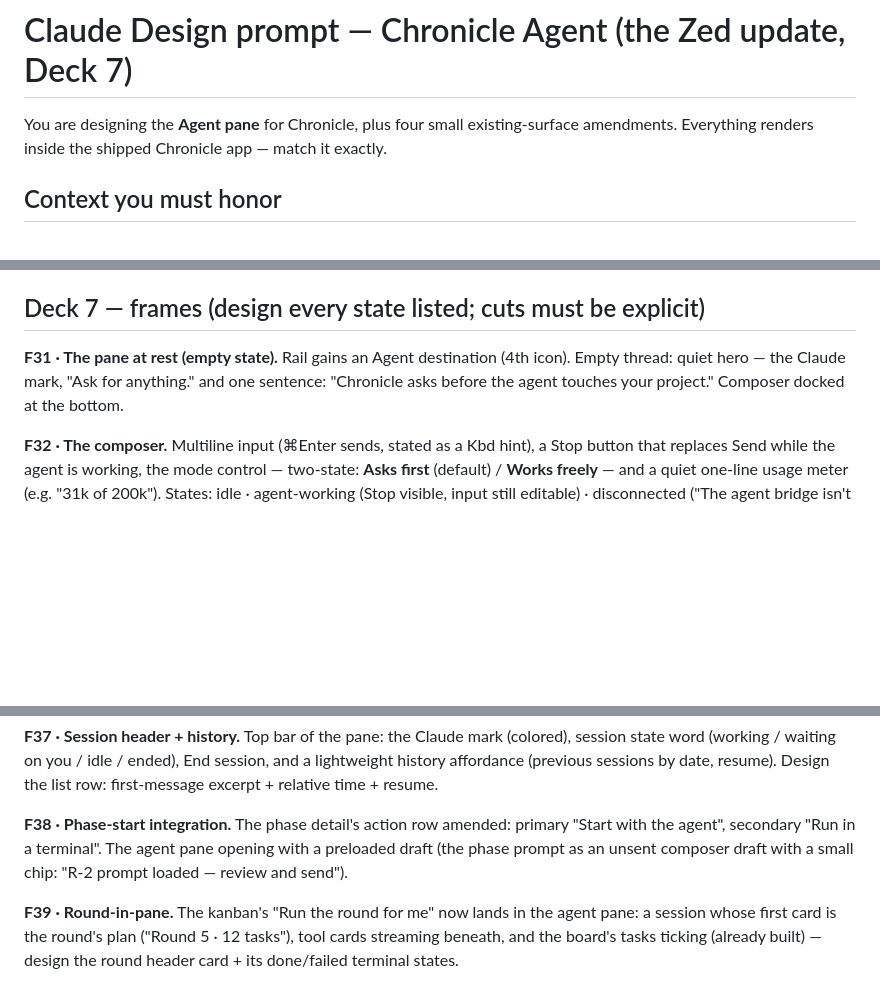
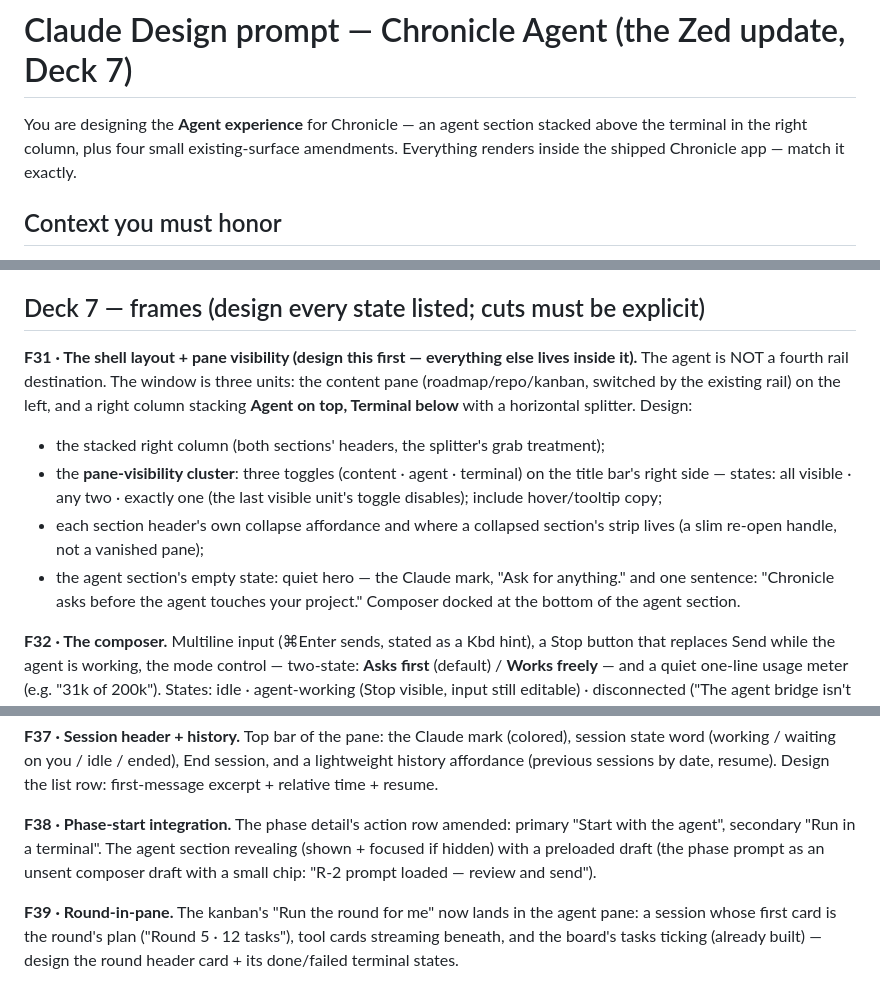
Before and after one commit to guhatron-code/chronicle, a Markdown page: c-zed/DESIGN_PROMPT.md, 3 parts joined by grey strips. Rendered like a GitHub page; blank space fills up the shorter version.

```diff
--- a/c-zed/DESIGN_PROMPT.md
+++ b/c-zed/DESIGN_PROMPT.md
@@ -1,6 +1,6 @@
 # Claude Design prompt — Chronicle Agent (the Zed update, Deck 7)
 
-You are designing the **Agent pane** for Chronicle, plus four small existing-surface
+You are designing the **Agent experience** for Chronicle — an agent section stacked above the terminal in the right column, plus four small existing-surface
 amendments. Everything renders inside the shipped Chronicle app — match it exactly.
 
 ## Context you must honor
@@ -25,9 +25,20 @@ amendments. Everything renders inside the shipped Chronicle app — match it exa
 
 ## Deck 7 — frames (design every state listed; cuts must be explicit)
 
-**F31 · The pane at rest (empty state).** Rail gains an Agent destination (4th icon).
-Empty thread: quiet hero — the Claude mark, "Ask for anything." and one sentence:
-"Chronicle asks before the agent touches your project." Composer docked at the bottom.
+**F31 · The shell layout + pane visibility (design this first — everything else
+lives inside it).** The agent is NOT a fourth rail destination. The window is three
+units: the content pane (roadmap/repo/kanban, switched by the existing rail) on the
+left, and a right column stacking **Agent on top, Terminal below** with a horizontal
+splitter. Design:
+- the stacked right column (both sections' headers, the splitter's grab treatment);
+- the **pane-visibility cluster**: three toggles (content · agent · terminal) on the
+  title bar's right side — states: all visible · any two · exactly one (the last
+  visible unit's toggle disables); include hover/tooltip copy;
+- each section header's own collapse affordance and where a collapsed section's
+  strip lives (a slim re-open handle, not a vanished pane);
+- the agent section's empty state: quiet hero — the Claude mark, "Ask for anything."
+  and one sentence: "Chronicle asks before the agent touches your project." Composer
+  docked at the bottom of the agent section.
 
 **F32 · The composer.** Multiline input (⌘Enter sends, stated as a Kbd hint), a
 Stop button that replaces Send while the agent is working, the mode control —
@@ -72,8 +83,8 @@ lightweight history affordance (previous sessions by date, resume). Design the l
 row: first-message excerpt + relative time + resume.
 
 **F38 · Phase-start integration.** The phase detail's action row amended: primary
-"Start with the agent", secondary "Run in a terminal". The agent pane opening with a
-preloaded draft (the phase prompt as an unsent composer draft with a small chip:
+"Start with the agent", secondary "Run in a terminal". The agent section revealing
+(shown + focused if hidden) with a preloaded draft (the phase prompt as an unsent composer draft with a small chip:
 "R-2 prompt loaded — review and send").
 
 **F39 · Round-in-pane.** The kanban's "Run the round for me" now lands in the agent
```
Also changed, not shown: c-zed/PLAN.md (+25 -4 lines).
